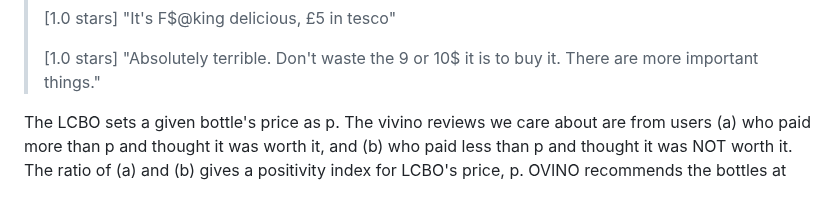
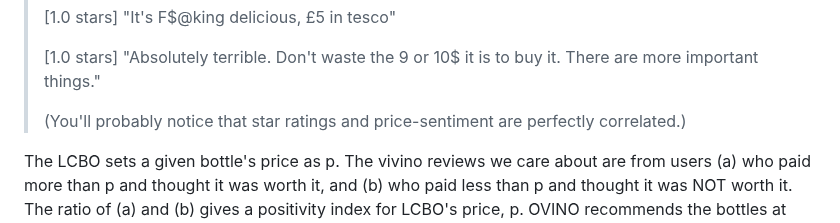
Before and after one commit to royourboat/ovino, a Markdown page: README.md, the part around the change. Rendered like a GitHub page; blank space fills up the shorter version.

```diff
--- a/README.md
+++ b/README.md
@@ -62,6 +62,8 @@ When I searched for a bottle on the popular wine app [Vivino](https://vivino.com
 > [1.0 stars] "It's F$@king delicious, £5 in tesco"
 >
 > [1.0 stars] "Absolutely terrible. Don't waste the 9 or 10$ it is to buy it. There are more important things."
+>
+> (You'll probably notice that star ratings and price-sentiment are perfectly correlated.)
 
 The LCBO sets a given bottle's price as p. The vivino reviews we care about are from users (a) who paid more than p and thought it was worth it, and (b) who paid less than p and thought it was NOT worth it. The ratio of (a) and (b) gives a positivity index for LCBO's price, p. OVINO recommends the bottles at your nearest LCBO store and rank them by their positivity score.
 
```
